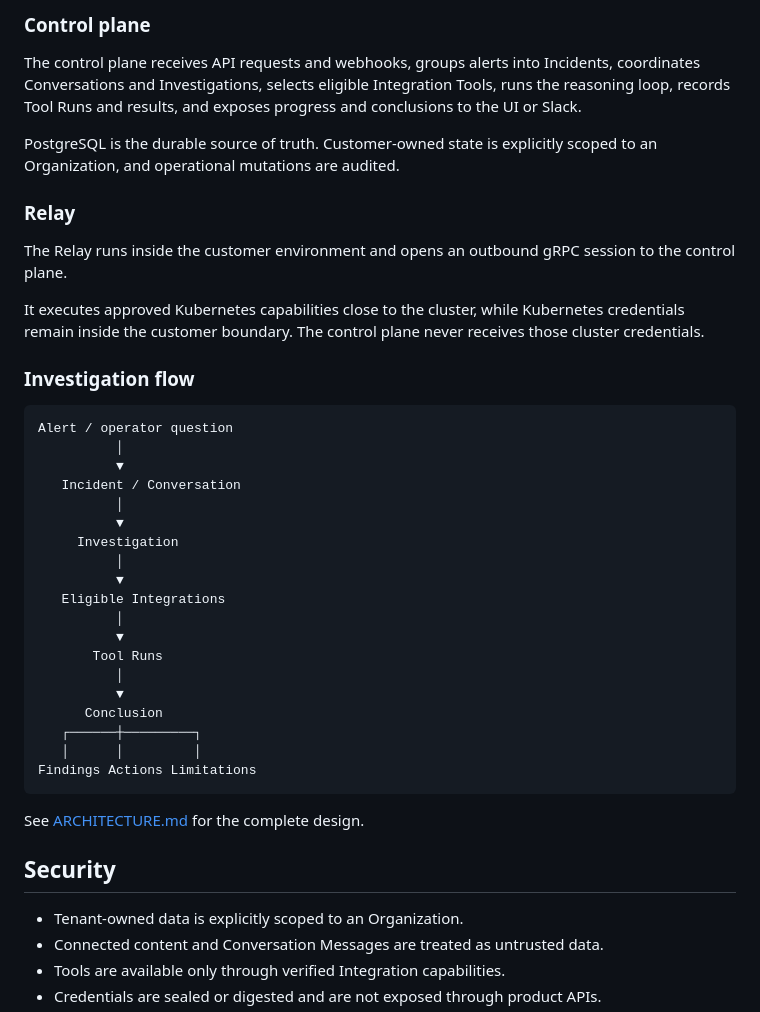
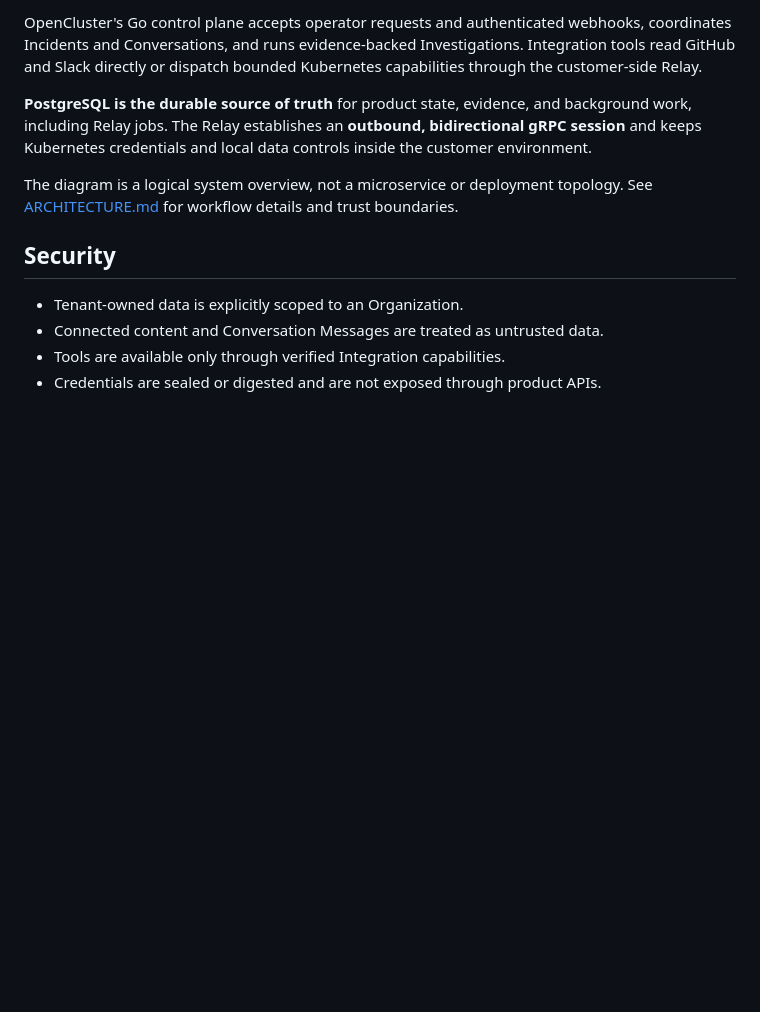
Before and after one commit to open-cluster/oc-control-plane, a Markdown page: README.md, the part around one of its changes. GitHub-like rendering; blank space fills up the shorter version.

Commit message:
docs: present overall architecture in README

````diff
--- a/README.md
+++ b/README.md
@@ -73,48 +73,16 @@ OpenCluster is split into a control plane and an optional customer-side Relay.
 
-### Control plane
+OpenCluster's Go control plane accepts operator requests and authenticated webhooks,
+coordinates Incidents and Conversations, and runs evidence-backed Investigations.
+Integration tools read GitHub and Slack directly or dispatch bounded Kubernetes
+capabilities through the customer-side Relay.
 
-The control plane receives API requests and webhooks, groups alerts into Incidents,
-coordinates Conversations and Investigations, selects eligible Integration Tools, runs the
-reasoning loop, records Tool Runs and results, and exposes progress and conclusions to the UI
-or Slack.
+**PostgreSQL is the durable source of truth** for product state, evidence, and
+background work, including Relay jobs. The Relay establishes an **outbound,
+bidirectional gRPC session** and keeps Kubernetes credentials and local data
+controls inside the customer environment.
 
-PostgreSQL is the durable source of truth. Customer-owned state is explicitly scoped to an
-Organization, and operational mutations are audited.
-
-### Relay
-
-The Relay runs inside the customer environment and opens an outbound gRPC session to the
-control plane.
-
-It executes approved Kubernetes capabilities close to the cluster, while Kubernetes
-credentials remain inside the customer boundary. The control plane never receives those
-cluster credentials.
-
-### Investigation flow
-
-```text
-Alert / operator question
-          │
-          ▼
-   Incident / Conversation
-          │
-          ▼
-     Investigation
-          │
-          ▼
-   Eligible Integrations
-          │
-          ▼
-       Tool Runs
-          │
-          ▼
-      Conclusion
-   ┌──────┼─────────┐
-   │      │         │
-Findings Actions Limitations
-```
-
-See [ARCHITECTURE.md](./ARCHITECTURE.md) for the complete design.
+The diagram is a logical system overview, not a microservice or deployment topology.
+See [ARCHITECTURE.md](./ARCHITECTURE.md) for workflow details and trust boundaries.
 
 ## Security
 
````
Also changed, not shown: other parts of README.md (+1 -1 lines).
